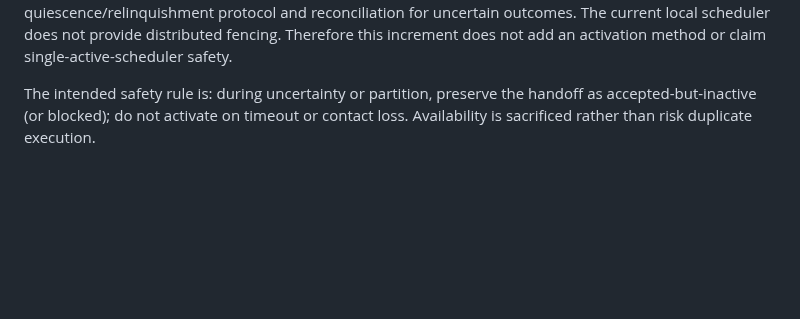
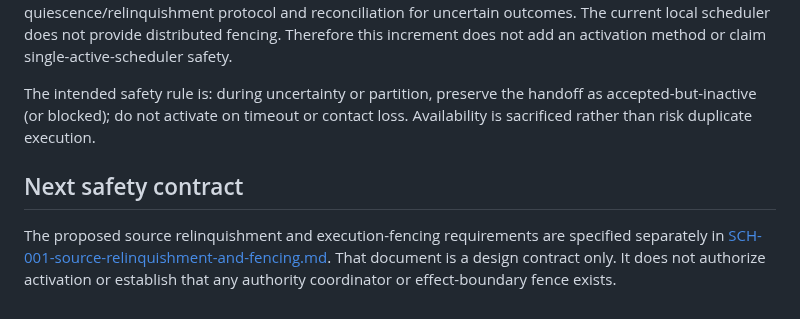
Before and after one commit to mcoke9-lgtm/Yggdrasil-Lean, a Markdown page: scheduler/docs/SCH-001-durable-handoff-inbox.md, the part around the change. GitHub-like rendering; blank space fills up the shorter version.

Commit message:
Link source relinquishment and fencing design contract

```diff
--- a/scheduler/docs/SCH-001-durable-handoff-inbox.md
+++ b/scheduler/docs/SCH-001-durable-handoff-inbox.md
@@ -93,3 +93,8 @@ This lock does **not** coordinate separate store instances pointing at the same
 **Activation remains deliberately unavailable.** A persisted or accepted handoff is not proof that the source has stopped executing. A source message, lease timeout, missing heartbeat, or destination-side receipt cannot by itself establish exclusive execution authority. Before activation can be safe, the system needs a fencing mechanism enforced at the actual side-effect boundary, plus a source-side quiescence/relinquishment protocol and reconciliation for uncertain outcomes. The current local scheduler does not provide distributed fencing. Therefore this increment does not add an activation method or claim single-active-scheduler safety.
 
 The intended safety rule is: during uncertainty or partition, preserve the handoff as accepted-but-inactive (or blocked); do not activate on timeout or contact loss. Availability is sacrificed rather than risk duplicate execution.
+
+
+## Next safety contract
+
+The proposed source relinquishment and execution-fencing requirements are specified separately in [SCH-001-source-relinquishment-and-fencing.md](./SCH-001-source-relinquishment-and-fencing.md). That document is a design contract only. It does not authorize activation or establish that any authority coordinator or effect-boundary fence exists.
```
